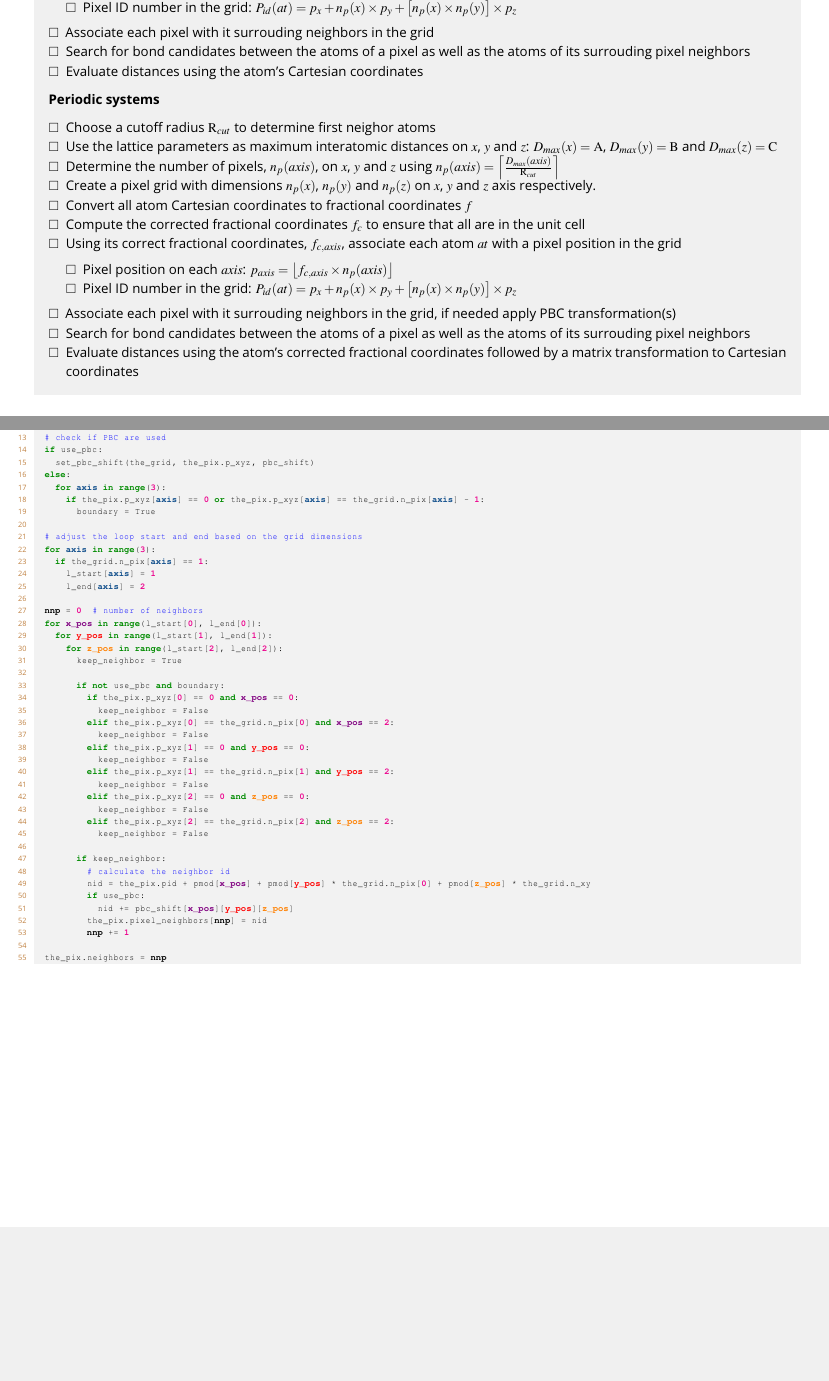
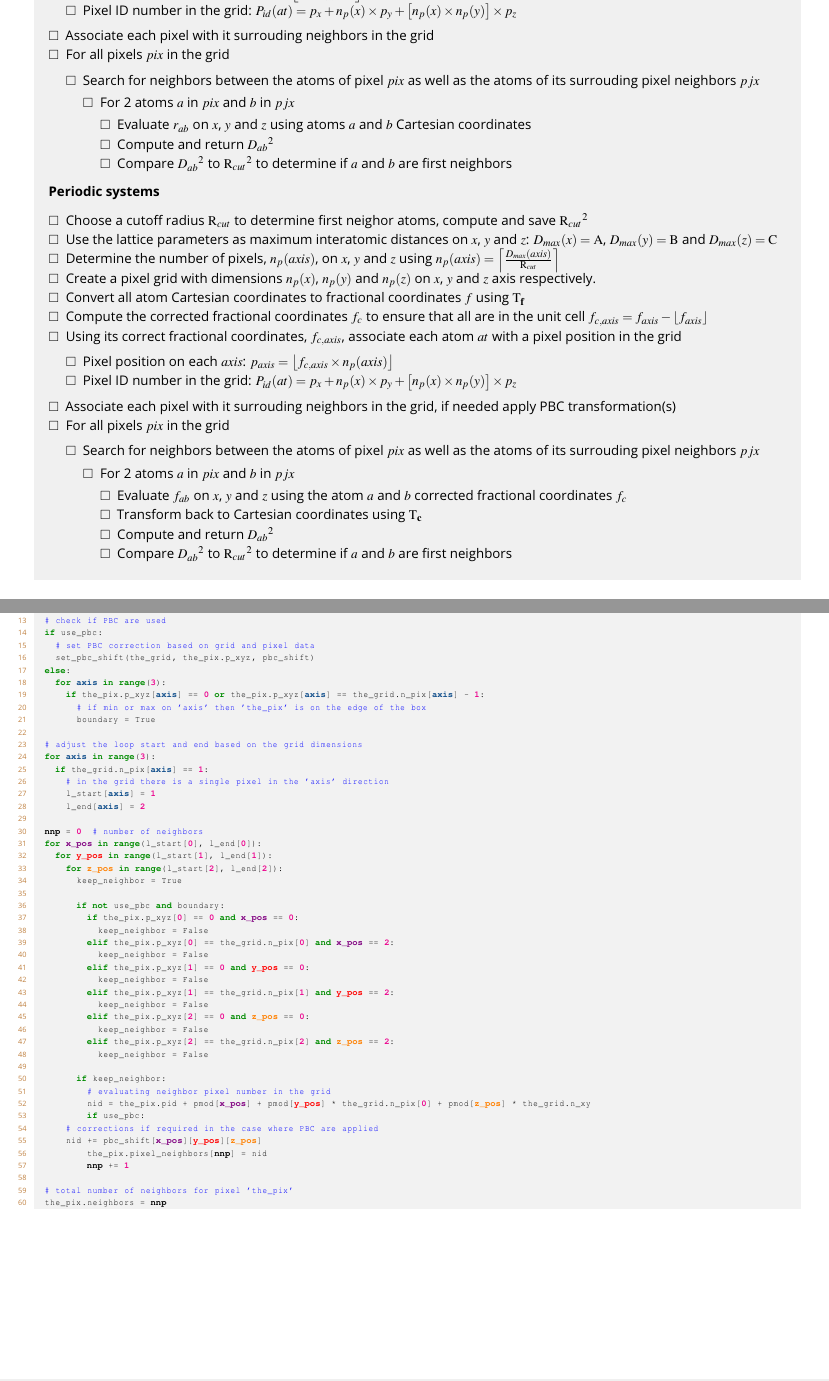
Before and after one commit to Slookeur/Bonds, a LaTeX document (bonds-livecoms.tex, which reads c-code.tex, f-code.tex, p-code.tex): two parts of pages 8 and 27 of 29, joined at a grey line, cut so that both start at the same text, the shorter picture padded with empty space. The pictures show the PDF file bonds-livecoms.pdf that the author committed with the source.

Commit message:
Bonds sources: lun. 02 mars 2026 17:23:30 CET

```diff
--- a/bonds-livecoms.tex
+++ b/bonds-livecoms.tex
@@ -509,7 +509,7 @@ The methodoly described in this article is the one implemented in the \atomes\ s
 \begin{checklist}{Searching for first neighbor atoms}
 \textbf{Non-periodic systems}
 \begin{itemize}
-\item Choose a cutoff radius ${\textrm{R}_{cut}}$ to determine first neighor atoms
+\item Choose a cutoff radius ${\textrm{R}_{cut}}$ to determine first neighor atoms, compute and save ${\textrm{R}_{cut}}^2$
 \item Find the maximum distances, $D_{max}(x)$, $D_{max}(y)$ and $D_{max}(z)$ that separate 2 atoms on $x$, $y$ and $z$
 \item Determine the number of pixels, $n_{p}(axis)$, on $x$, $y$ and $z$ using $n_{p}(axis) = \left\lceil \frac{D_{max}(axis)}{\textrm{R}_{cut}} \right\rceil$
 \item Create a pixel grid for a virtual box with dimensions $n_{p}(x)$, $n_{p}(y)$ and $n_{p}(z)$ on $x$, $y$ and $z$ axis respectively.
@@ -519,25 +519,46 @@ The methodoly described in this article is the one implemented in the \atomes\ s
 \item Pixel ID number in the grid: $P_{id}(at) = p_{x} + n_{p}(x) \times p_{y} + \left[n_{p}(x) \times n_{p}(y)\right] \times p_{z}$
 \end{itemize}
 \item Associate each pixel with it surrouding neighbors in the grid
-\item Search for bond candidates between the atoms of a pixel as well as the atoms of its surrouding pixel neighbors
-\item Evaluate distances using the atom's Cartesian coordinates
+\item For all pixels $pix$ in the grid
+\begin{itemize}
+\item Search for neighbors between the atoms of pixel $pix$ as well as the atoms of its surrouding pixel neighbors $pjx$
+\begin{itemize}
+\item For 2 atoms $a$ in $pix$ and $b$ in $pjx$
+\begin{itemize}
+\item Evaluate $r_{ab}$ on $x$, $y$ and $z$ using atoms $a$ and $b$ Cartesian coordinates
+\item Compute and return ${D_{ab}}^2$
+\item Compare ${D_{ab}}^2$ to ${\textrm{R}_{cut}}^2$ to determine if $a$ and $b$ are first neighbors
+\end{itemize}
+\end{itemize}
+\end{itemize}
 \end{itemize}
 \textbf{Periodic systems}
 \begin{itemize}
-\item Choose a cutoff radius ${\textrm{R}_{cut}}$ to determine first neighor atoms
+\item Choose a cutoff radius ${\textrm{R}_{cut}}$ to determine first neighor atoms, compute and save ${\textrm{R}_{cut}}^2$
 \item Use the lattice parameters as maximum interatomic distances on $x$, $y$ and $z$: $D_{max}(x) = \boxA$, $D_{max}(y) = \boxB$ and $D_{max}(z) = \boxC$
 \item Determine the number of pixels, $n_{p}(axis)$, on $x$, $y$ and $z$ using $n_{p}(axis) = \left\lceil \frac{D_{max}(axis)}{\textrm{R}_{cut}} \right\rceil$
 \item Create a pixel grid with dimensions $n_{p}(x)$, $n_{p}(y)$ and $n_{p}(z)$ on $x$, $y$ and $z$ axis respectively.
-\item Convert all atom Cartesian coordinates to fractional coordinates $f$
-\item Compute the corrected fractional coordinates $f_c$ to ensure that all are in the unit cell
+\item Convert all atom Cartesian coordinates to fractional coordinates $f$ using $\Tf$
+\item Compute the corrected fractional coordinates $f_c$ to ensure that all are in the unit cell $f_{c,axis} = f_{axis} - \left\lfloor f_{axis} \right\rfloor$
 \item Using its correct fractional coordinates, $f_{c,axis}$, associate each atom $at$ with a pixel position in the grid
 \begin{itemize}
 \item Pixel position on each $axis$: $p_{axis} = \left\lfloor f_{c,axis} \times n_{p}(axis) \right\rfloor$
 \item Pixel ID number in the grid: $P_{id}(at) = p_{x} + n_{p}(x) \times p_{y} + \left[n_{p}(x) \times n_{p}(y)\right] \times p_{z}$
 \end{itemize}
 \item Associate each pixel with it surrouding neighbors in the grid, if needed apply PBC transformation(s)
-\item Search for bond candidates between the atoms of a pixel as well as the atoms of its surrouding pixel neighbors
-\item Evaluate distances using the atom's corrected fractional coordinates followed by a matrix transformation to Cartesian coordinates
+\item For all pixels $pix$ in the grid
+\begin{itemize}
+\item Search for neighbors between the atoms of pixel $pix$ as well as the atoms of its surrouding pixel neighbors $pjx$
+\begin{itemize}
+\item For 2 atoms $a$ in $pix$ and $b$ in $pjx$
+\begin{itemize}
+\item Evaluate $f_{ab}$ on $x$, $y$ and $z$ using the atom $a$ and $b$ corrected fractional coordinates $f_c$
+\item Transform back to Cartesian coordinates using $\Tc$
+\item Compute and return ${D_{ab}}^2$
+\item Compare ${D_{ab}}^2$ to ${\textrm{R}_{cut}}^2$ to determine if $a$ and $b$ are first neighbors
+\end{itemize}
+\end{itemize}
+\end{itemize}
 \end{itemize}
 \end{checklist}
 
--- a/c-code.tex
+++ b/c-code.tex
@@ -293,12 +293,14 @@ void find_pixel_neighbors (bool use_pbc, pixel_grid * the_grid, pixel * the_pix)
 
   if ( use_pbc )
   {
+    // set PBC correction based on grid and pixel data
     set_pbc_shift (the_grid, the_pix->p_xyz, pbc_shift);
   }
   else
   {
     for ( |\dbtt{axis}| = |\zero| ; |\dbtt{axis}| < |\trois| ; |\dbtt{axis}| ++ )
     {
+      // if min or max on 'axis' then 'the_pix' is on the edge of the box
       if ( the_pix->p_xyz[|\dbtt{axis}|] == |\zero| |\textbar\textbar| the_pix->p_xyz[|\dbtt{axis}|] == the_grid->n_pix[|\dbtt{axis}|] - |\un| ) boundary = TRUE;
     }
   }
@@ -306,6 +308,7 @@ void find_pixel_neighbors (bool use_pbc, pixel_grid * the_grid, pixel * the_pix)
   {
     if ( the_grid->n_pix[|\dbtt{axis}|] == |\un| )
     {
+      // in the grid there is a single pixel in the 'axis' direction
       l_start[|\dbtt{axis}|] = |\un|;
       l_end[|\dbtt{axis}|] = |\deux|;
     }
@@ -335,7 +338,9 @@ void find_pixel_neighbors (bool use_pbc, pixel_grid * the_grid, pixel * the_pix)
         }
         if ( keep_neighbor )
         {
+          // evaluating neighbor pixel number in the grid
           nid = the_pix->pid + pmod[|\vbtt{x\_pos}|] + pmod[|\rbtt{y\_pos}|] * the_grid->n_pix[|\zero|] + pmod[|\obtt{z\_pos}|] * the_grid->n_xy;
+	  // corrections if required in the case where PBC are applied
           if ( use_pbc ) nid += pbc_shift[|\vbtt{x\_pos}|][|\rbtt{y\_pos}|][|\obtt{z\_pos}|];
           the_pix->pixel_neighbors[|\bftt{nnp}|] = nid;
           |\bftt{nnp}| ++ ;
@@ -343,6 +348,7 @@ void find_pixel_neighbors (bool use_pbc, pixel_grid * the_grid, pixel * the_pix)
       }
     }
   }
+  // total number of neighbors for pixel 'the_pix'
   the_pix->neighbors = |\bftt{nnp}|;
 }
 \end{lstlisting}
--- a/f-code.tex
+++ b/f-code.tex
@@ -251,6 +251,7 @@ SUBROUTINE find_pixel_neighbors (use_pbc, the_grid, the_pix)
   endif
   do |\dbtt{axis}| = |\un| , |\trois|
     if ( the_grid%n_pix(|\dbtt{axis}|) .eq. |\un| ) then
+      ! in the grid there is a single pixel in the 'axis' direction
       l_start(|\dbtt{axis}|) = |\deux|
       l_end(|\dbtt{axis}|) = |\deux|
     endif
@@ -279,7 +280,7 @@ SUBROUTINE find_pixel_neighbors (use_pbc, the_grid, the_pix)
           ! evaluating neighbor pixel number in the grid
           nid = the_pix%pid + pmod(|\vbtt{x\_pos}|) + pmod(|\rbtt{y\_pos}|) * the_grid%n_pix(|\un|) + pmod(|\obtt{z\_pos}|) * the_grid%n_xy
           if ( use_pbc ) then
-            ! correcting the value if PBC are used
+	    ! corrections if required in the case where PBC are applied
             nid = nid + pbc_shift(|\vbtt{x\_pos}|, |\rbtt{y\_pos}|, |\obtt{z\_pos}|)
           endif
           the_pix%pixel_neighbors(|\bftt{nnp}|) = nid
@@ -288,6 +289,7 @@ SUBROUTINE find_pixel_neighbors (use_pbc, the_grid, the_pix)
       enddo
     enddo
   enddo
+  ! total number of neighbors for pixel 'the_pix'
   the_pix%neighbors = |\bftt{nnp}|
 
 END SUBROUTINE find_pixel_neighbors
--- a/p-code.tex
+++ b/p-code.tex
@@ -195,15 +195,18 @@ def find_pixel_neighbors(use_pbc : bool, the_grid : PixelGrid, the_pix : Pixel):
 
   # check if PBC are used
   if use_pbc:
+    # set PBC correction based on grid and pixel data
     set_pbc_shift(the_grid, the_pix.p_xyz, pbc_shift)
   else:
     for |\dbtt{axis}| in range(|\trois|):
       if the_pix.p_xyz[|\dbtt{axis}|] == |\zero| or the_pix.p_xyz[|\dbtt{axis}|] == the_grid.n_pix[|\dbtt{axis}|] - |\un|:
+        # if min or max on 'axis' then 'the_pix' is on the edge of the box
         boundary = True
 
   # adjust the loop start and end based on the grid dimensions
   for |\dbtt{axis}| in range(|\trois|):
     if the_grid.n_pix[|\dbtt{axis}|] == |\un|:
+      # in the grid there is a single pixel in the 'axis' direction
       l_start[|\dbtt{axis}|] = |\un|
       l_end[|\dbtt{axis}|] = |\deux|
 
@@ -228,13 +231,15 @@ def find_pixel_neighbors(use_pbc : bool, the_grid : PixelGrid, the_pix : Pixel):
             keep_neighbor = False
 
         if keep_neighbor:
-          # calculate the neighbor id
+          # evaluating neighbor pixel number in the grid
           nid = the_pix.pid + pmod[|\vbtt{x\_pos}|] + pmod[|\rbtt{y\_pos}|] * the_grid.n_pix[|\zero|] + pmod[|\obtt{z\_pos}|] * the_grid.n_xy
           if use_pbc:
-            nid += pbc_shift[|\vbtt{x\_pos}|][|\rbtt{y\_pos}|][|\obtt{z\_pos}|]
+	    # corrections if required in the case where PBC are applied
+	    nid += pbc_shift[|\vbtt{x\_pos}|][|\rbtt{y\_pos}|][|\obtt{z\_pos}|]
           the_pix.pixel_neighbors[|\bftt{nnp}|] = nid
           |\bftt{nnp}| += |\un|
 
+  # total number of neighbors for pixel 'the_pix'
   the_pix.neighbors = |\bftt{nnp}|
 \end{lstlisting}
 
```
Also changed, not shown: codes/first-neighbors.c (+6 -0 lines), codes/first-neighbors.py (+7 -2 lines), bonds-livecoms.pdf, 1 other file.
